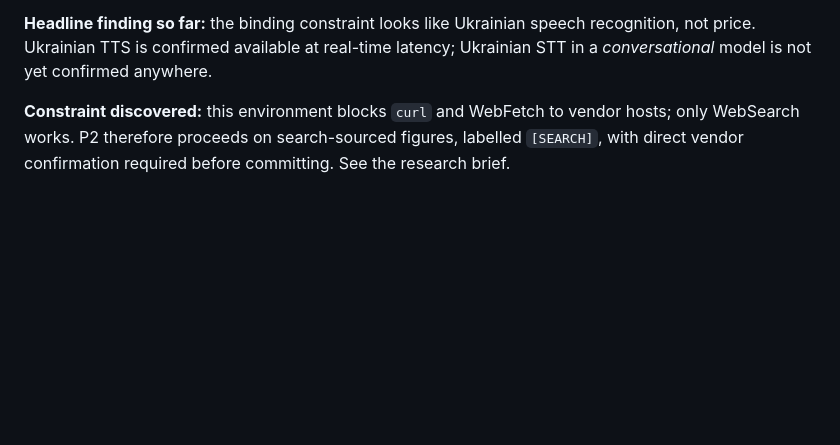
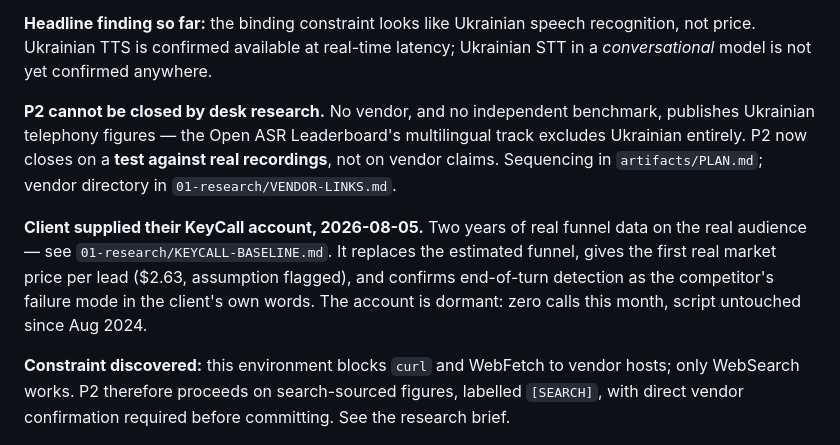
Before and after one commit to SergiiPereyaslov/-, a Markdown page: ai-voice-sales-platform/artifacts/PHASE-STATE.md, the part around the change. Rendered like a GitHub page; blank space fills up the shorter version.

```diff
--- a/ai-voice-sales-platform/artifacts/PHASE-STATE.md
+++ b/ai-voice-sales-platform/artifacts/PHASE-STATE.md
@@ -35,6 +35,19 @@ read vendor pages directly.
 recognition, not price. Ukrainian TTS is confirmed available at real-time
 latency; Ukrainian STT in a *conversational* model is not yet confirmed
 anywhere.
+
+**P2 cannot be closed by desk research.** No vendor, and no independent
+benchmark, publishes Ukrainian telephony figures — the Open ASR Leaderboard's
+multilingual track excludes Ukrainian entirely. P2 now closes on a **test
+against real recordings**, not on vendor claims. Sequencing in
+`artifacts/PLAN.md`; vendor directory in `01-research/VENDOR-LINKS.md`.
+
+**Client supplied their KeyCall account, 2026-08-05.** Two years of real
+funnel data on the real audience — see `01-research/KEYCALL-BASELINE.md`. It
+replaces the estimated funnel, gives the first real market price per lead
+($2.63, assumption flagged), and confirms end-of-turn detection as the
+competitor's failure mode in the client's own words. The account is dormant:
+zero calls this month, script untouched since Aug 2024.
 
 **Constraint discovered:** this environment blocks `curl` and WebFetch to vendor
 hosts; only WebSearch works. P2 therefore proceeds on search-sourced figures,
```
Also changed, not shown: ai-voice-sales-platform/artifacts/PLAN.md (added, +144 -0 lines), 1 other file.
